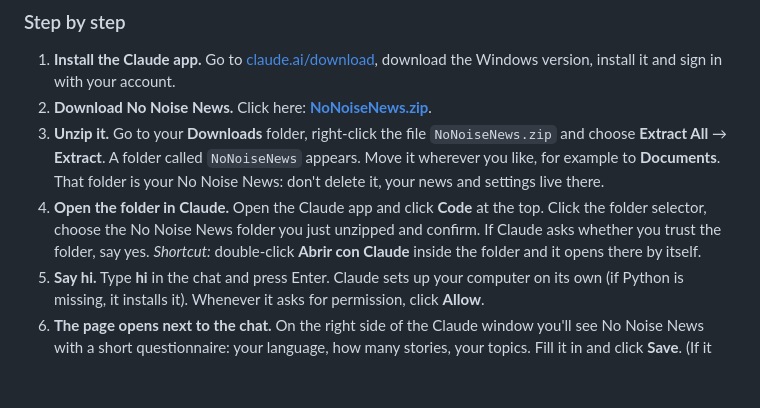
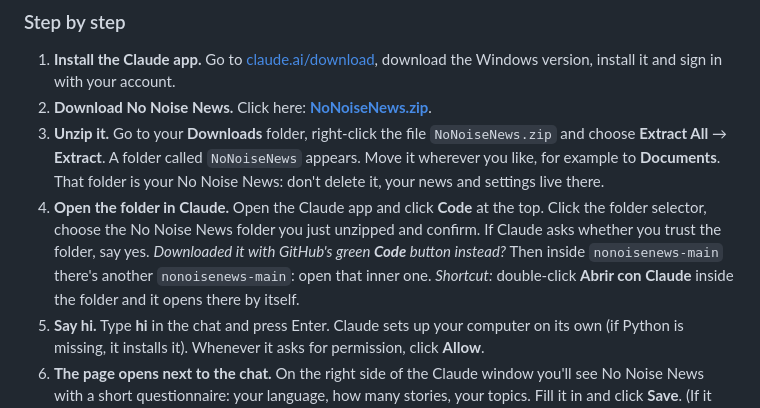
Before and after one commit to facunicedev/nonoisenews, a Markdown page: README.md, the part around one of its changes. Drawn GitHub-style; blank space fills up the shorter version.

Commit message:
README: download link at the top; note for the green Code button
Co-Authored-By: Claude Opus 5.5 <noreply@anthropic.com>

```diff
--- a/README.md
+++ b/README.md
@@ -52,6 +56,7 @@ You don't need to know anything about computers. It takes about ten minutes the
 2. **Download No Noise News.** Click here: **[NoNoiseNews.zip](https://github.com/facunicedev/nonoisenews/releases/latest/download/NoNoiseNews.zip)**.
 3. **Unzip it.** Go to your **Downloads** folder, right-click the file `NoNoiseNews.zip` and choose **Extract All** → **Extract**. A folder called `NoNoiseNews` appears. Move it wherever you like, for example to **Documents**. That folder is your No Noise News: don't delete it, your news and settings live there.
 4. **Open the folder in Claude.** Open the Claude app and click **Code** at the top. Click the folder selector, choose the No Noise News folder you just unzipped and confirm. If Claude asks whether you trust the folder, say yes.
+   *Downloaded it with GitHub's green **Code** button instead?* Then inside `nonoisenews-main` there's another `nonoisenews-main`: open that inner one.
    *Shortcut:* double-click **Abrir con Claude** inside the folder and it opens there by itself.
 5. **Say hi.** Type **hi** in the chat and press Enter. Claude sets up your computer on its own (if Python is missing, it installs it). Whenever it asks for permission, click **Allow**.
 6. **The page opens next to the chat.** On the right side of the Claude window you'll see No Noise News with a short questionnaire: your language, how many stories, your topics. Fill it in and click **Save**. (If it doesn't appear on the right, Claude opens it in your browser instead.)
```
Also changed, not shown: other parts of README.md (+4 -0 lines), README.es.md (+5 -0 lines).
